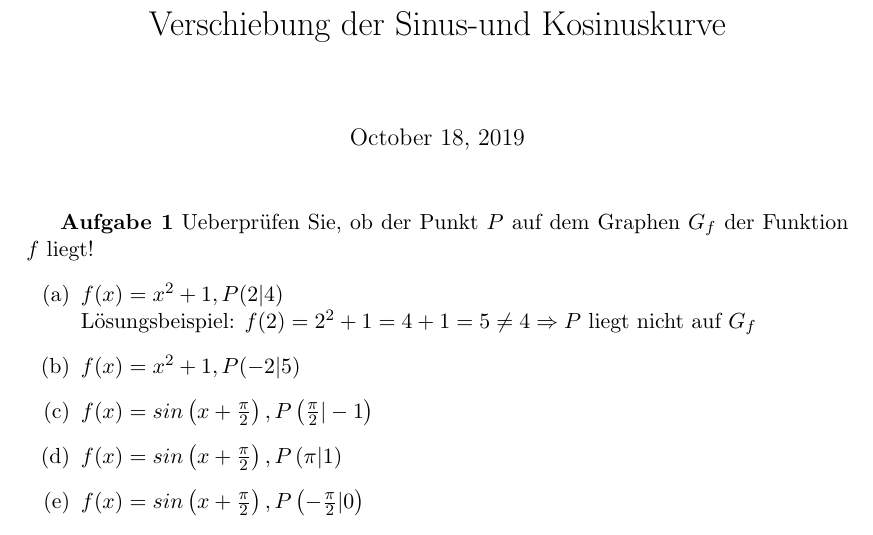
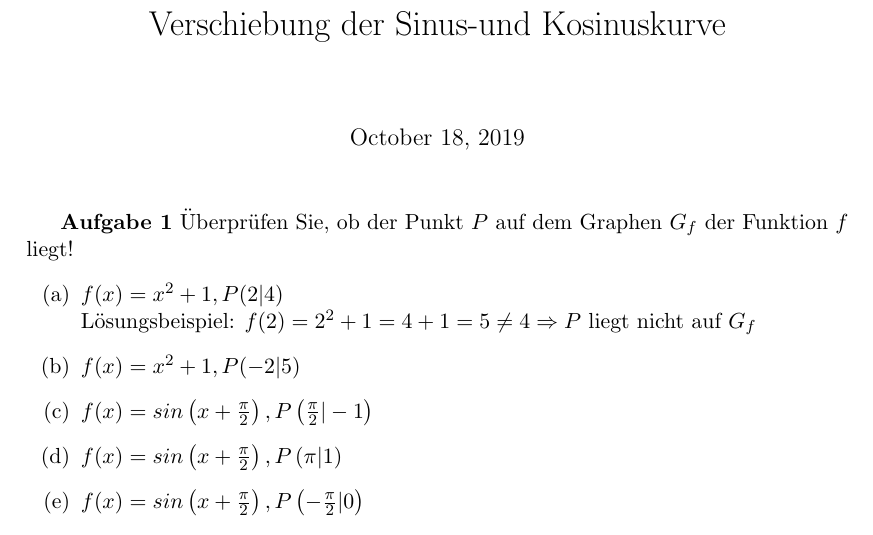
Before and after one commit to florianingerl/Mathe-Zeug, a LaTeX document (20190927_SchulpraktikumGymnasiumPuchheim/VerschobenerSinusKosinus.tex): part of page 1 of 2, cut so that both start at the same text. Compiled offline with pdfLaTeX.

```diff
--- a/20190927_SchulpraktikumGymnasiumPuchheim/VerschobenerSinusKosinus.tex
+++ b/20190927_SchulpraktikumGymnasiumPuchheim/VerschobenerSinusKosinus.tex
@@ -12,7 +12,7 @@
 
 \maketitle
 
-\textbf{Aufgabe 1} Ueberpr\"ufen Sie, ob der Punkt $P$ auf dem Graphen $G_f$ der Funktion $f$ liegt!
+\textbf{Aufgabe 1} \"Uberpr\"ufen Sie, ob der Punkt $P$ auf dem Graphen $G_f$ der Funktion $f$ liegt!
 \begin{enumerate}[label=(\alph*)]
 \item $f(x)=x^2+1, P(2|4)$ \\
 L\"osungsbeispiel: $f(2) = 2^2+1=4+1=5 \neq 4 \Rightarrow P$ liegt nicht auf $G_f$
```
Also changed, not shown: 20190927_SchulpraktikumGymnasiumPuchheim/AusmultiplizierenAusklammern.PDF (added), 20190927_SchulpraktikumGymnasiumPuchheim/Höhenenergie.PDF (added), 20190927_SchulpraktikumGymnasiumPuchheim/InXRichtungGestreckterSinus.PDF (added), 20190927_SchulpraktikumGymnasiumPuchheim/KehrsatzPythagoras.PDF (added), 20190927_SchulpraktikumGymnasiumPuchheim/ProdukteMitPotenzen.PDF (added), 20190927_SchulpraktikumGymnasiumPuchheim/SatzDesPythagoras.PDF (added), 20190927_SchulpraktikumGymnasiumPuchheim/VerschobenerSinusKosinus.pdf.
